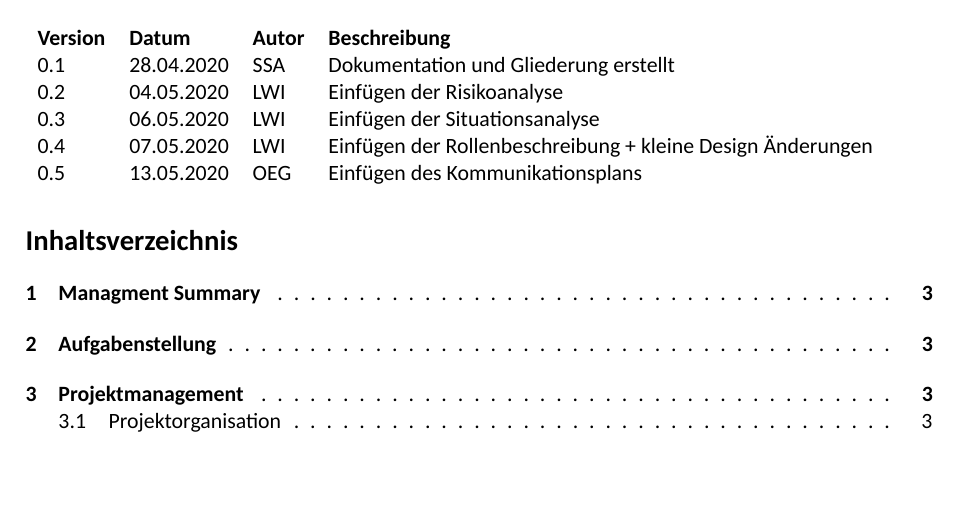
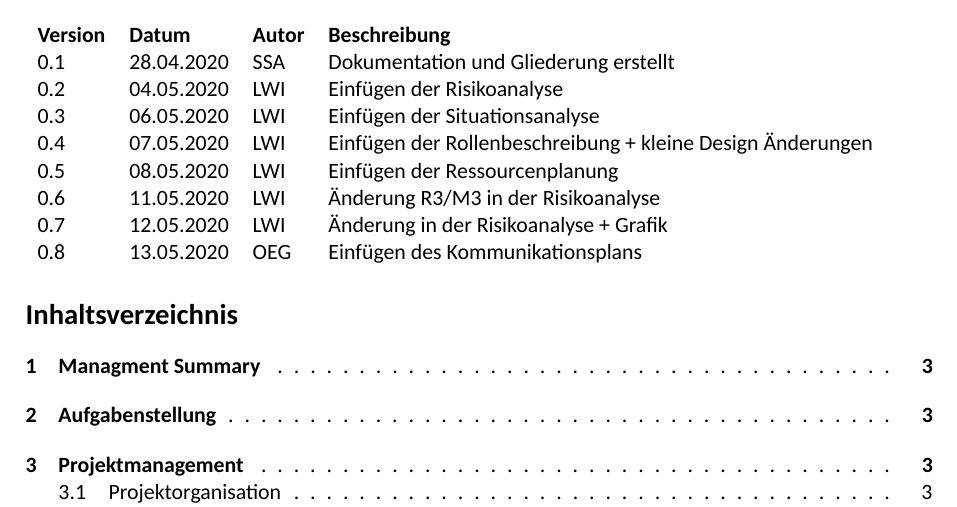
Before and after one commit to Visual-Board-GmbH/docs-tic-tac-toe, a LaTeX document (01_Projektdokumente/01_Projektdokumentation/OEG‐LWI‐SSA_20200428_0.1_Draft_4.tex): part of page 1 of 10, cut so that both start at the same text, the shorter picture padded with empty space. Compiled offline with XeLaTeX; a missing font is replaced by an installed copy or a similar font.

Commit message:
TTT-22: undo history

```diff
--- a/01_Projektdokumente/01_Projektdokumentation/OEG‐LWI‐SSA_20200428_0.1_Draft_4.tex
+++ b/01_Projektdokumente/01_Projektdokumentation/OEG‐LWI‐SSA_20200428_0.1_Draft_4.tex
@@ -69,7 +69,10 @@
         0.2 & 04.05.2020 & LWI & Einfügen der Risikoanalyse \\
         0.3 & 06.05.2020 & LWI & Einfügen der Situationsanalyse \\
         0.4 & 07.05.2020 & LWI & Einfügen der Rollenbeschreibung + kleine Design Änderungen \\
-        0.5 & 13.05.2020 & OEG & Einfügen des Kommunikationsplans \\
+        0.5 & 08.05.2020 & LWI & Einfügen der Ressourcenplanung \\
+        0.6 & 11.05.2020 & LWI & Änderung R3/M3 in der Risikoanalyse \\
+        0.7 & 12.05.2020 & LWI & Änderung in der Risikoanalyse + Grafik \\
+        0.8 & 13.05.2020 & OEG & Einfügen des Kommunikationsplans \\
     \end{tabularx}
 
     \renewcommand{\cftsecleader}{\cftdotfill{\cftdotsep}}
```
